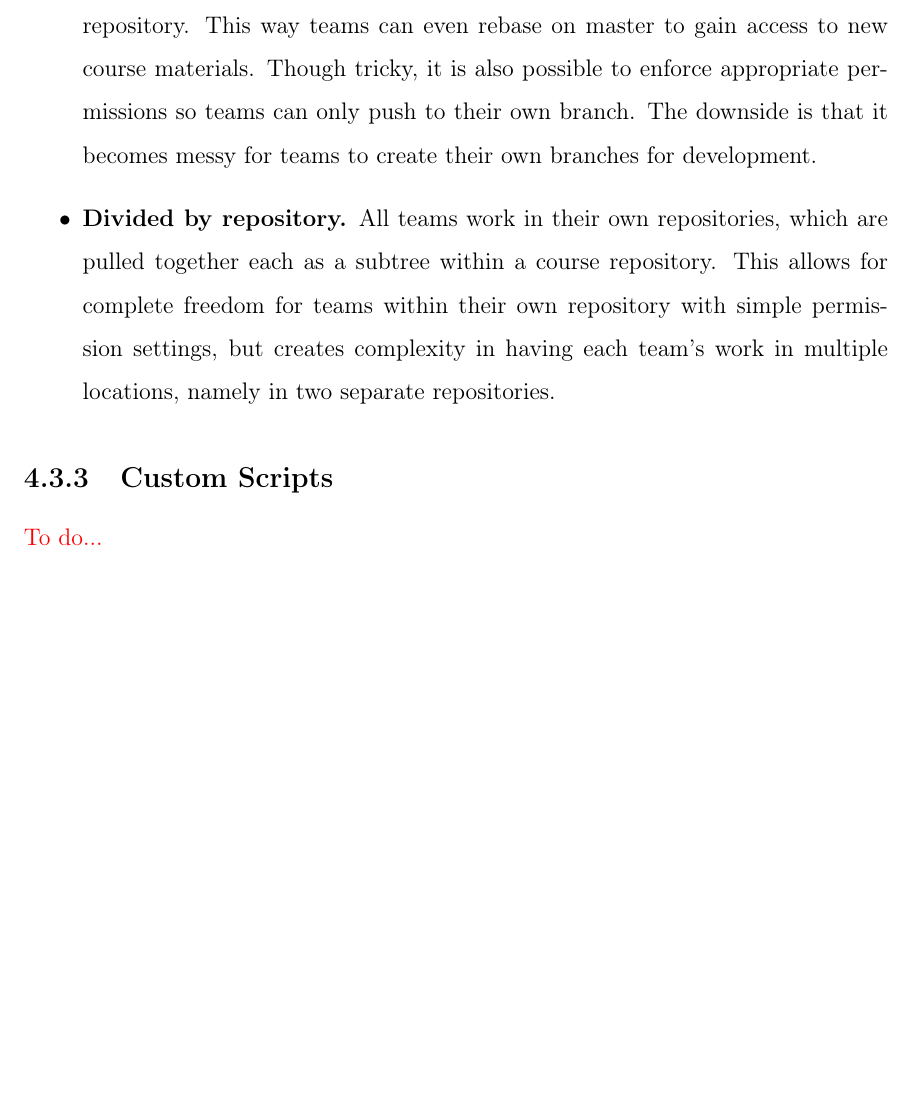
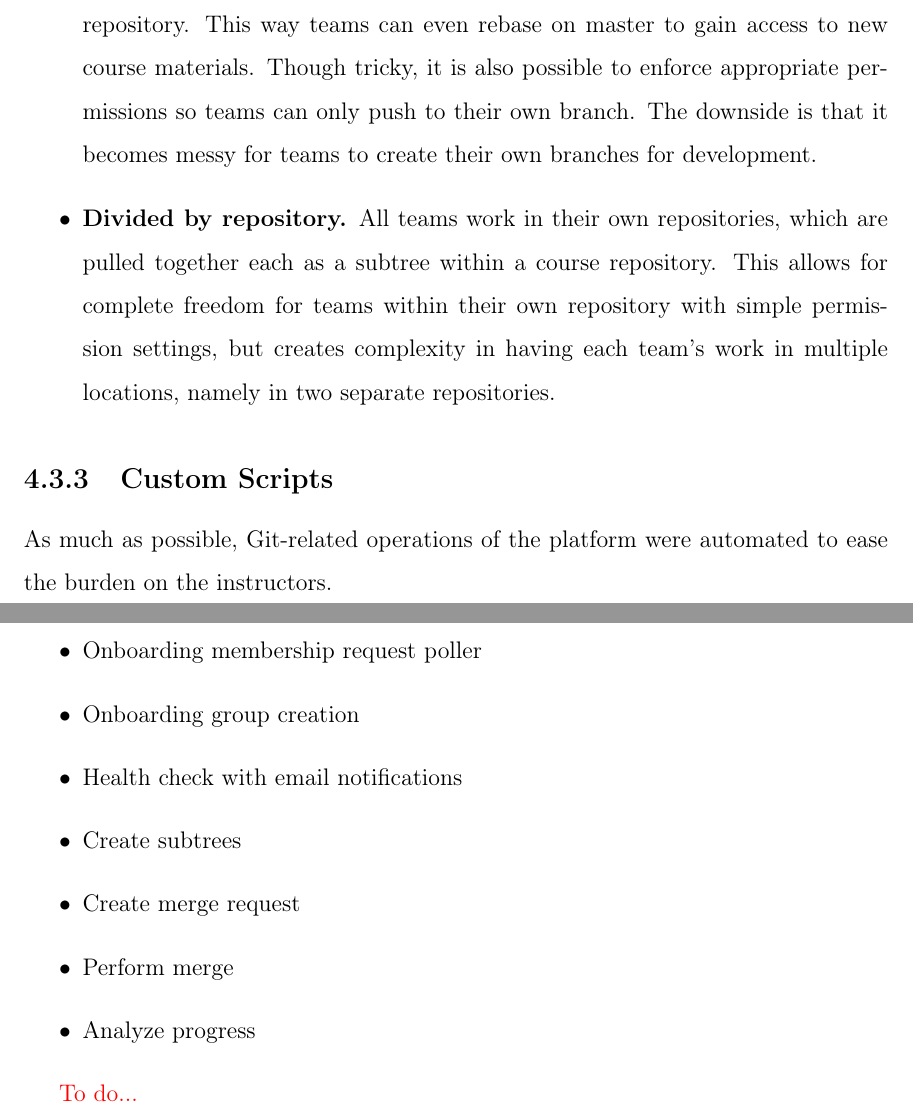
Before and after one commit to vahidfazelrezai/meng-thesis, a LaTeX thesis (thesis.tex): part of page 26 of 38 before the commit and two parts of pages 28 and 29 of 42 after it, the two joined at a grey line, cut so that both start at the same text, the shorter picture padded with empty space. Compiled offline with pdfLaTeX; a missing bibliography style is replaced by a similar one.

Commit message:
background

```diff
--- a/thesis.tex
+++ b/thesis.tex
@@ -273,14 +274,18 @@ Lets encrypt}
 
 \subsection{Custom Scripts}
 
-\wip{As much as possible, Git-related operations of the platform were automated to ease the burden on the instructors.
-Onboarding membership request poller
-Onboarding group creation
-Health check with email notifications
-Create subtrees
-Create merge request
-Merge
-Analyze progress}
+As much as possible, Git-related operations of the platform were automated to ease the burden on the instructors.
+\begin{itemize}
+\item Onboarding membership request poller
+\item Onboarding group creation
+\item Health check with email notifications
+\item Create subtrees
+\item Create merge request
+\item Perform merge
+\item Analyze progress
+\end{itemize}
+
+\wip{more details}
 
 
 \chapter{Results of RLA Pilot}
```
Also changed, not shown: thesis.pdf, thesis.tex (23 more changed lines).
